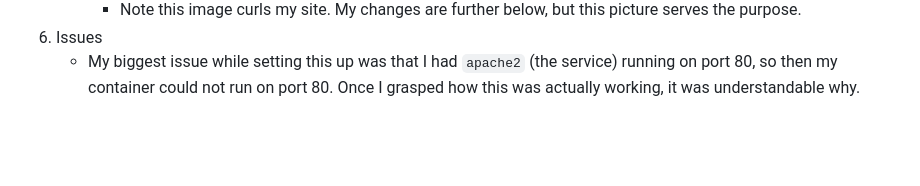
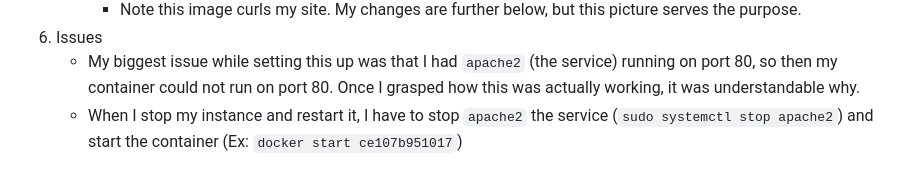
Before and after one commit to WSU-kduncan/s24cicd-ChaseEnnis, a Markdown page: README-CI.md, the part around the change. Drawn GitHub-style; blank space fills up the shorter version.

```diff
--- a/README-CI.md
+++ b/README-CI.md
@@ -53,3 +53,4 @@
       * Note this image curls my site. My changes are further below, but this picture serves the purpose.
 6. Issues
    * My biggest issue while setting this up was that I had `apache2` (the service) running on port 80, so then my container could not run on port 80. Once I grasped how this was actually working, it was understandable why.
+   * When I stop my instance and restart it, I have to stop `apache2` the service (`sudo systemctl stop apache2`) and start the container (Ex: `docker start ce107b951017`)
```
